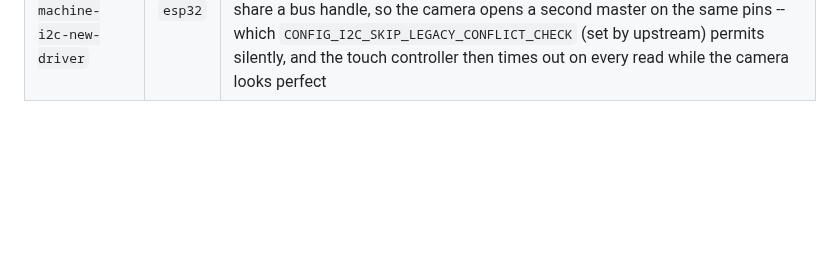
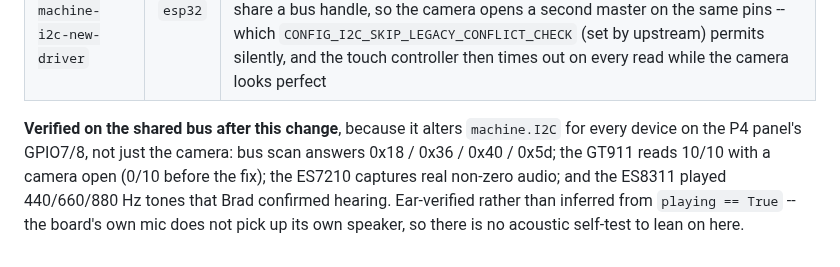
Before and after one commit to PyDevices/cmods, a Markdown page: patches/README.md, the part around the change. Drawn GitHub-style; blank space fills up the shorter version.

Commit message:
patches: record the shared-bus verification for cameraif-02
The P4 I2C driver change affects every device on GPIO7/8, so it is verified
across all of them rather than just the camera: GT911 10/10 with a camera
open, ES7210 capturing real audio, and the ES8311 playing three tones Brad
confirmed hearing. The last one is ear-verified because the board's mic does
not pick up its own speaker -- playing == True is a flag, not a sound.

```diff
--- a/patches/README.md
+++ b/patches/README.md
@@ -118,3 +118,12 @@ matched by `build_mp.sh` because the name contains `micropython-esp32`.
 |-------|------|---------|
 | `cameraif-01-…camera-sensor-component` | `esp32` | Add `espressif/esp_cam_sensor` to `idf_component.yml` for P4 targets. ESP-IDF ships the CSI controller but no sensor drivers |
 | `cameraif-02-…machine-i2c-new-driver` | `esp32` | Put `machine.I2C` on esp-idf's new `i2c_master` driver for the P4. The panel's touch controller, the audio codecs and the camera's SCCB all share one bus, and `esp_cam_sensor` speaks only the new API. On the legacy driver the two cannot share a bus handle, so the camera opens a second master on the same pins -- which `CONFIG_I2C_SKIP_LEGACY_CONFLICT_CHECK` (set by upstream) permits silently, and the touch controller then times out on every read while the camera looks perfect |
+
+**Verified on the shared bus after this change**, because it alters
+`machine.I2C` for every device on the P4 panel's GPIO7/8, not just the
+camera: bus scan answers 0x18 / 0x36 / 0x40 / 0x5d; the GT911 reads 10/10
+with a camera open (0/10 before the fix); the ES7210 captures real non-zero
+audio; and the ES8311 played 440/660/880 Hz tones that Brad confirmed
+hearing. Ear-verified rather than inferred from `playing == True` -- the
+board's own mic does not pick up its own speaker, so there is no acoustic
+self-test to lean on here.
```
